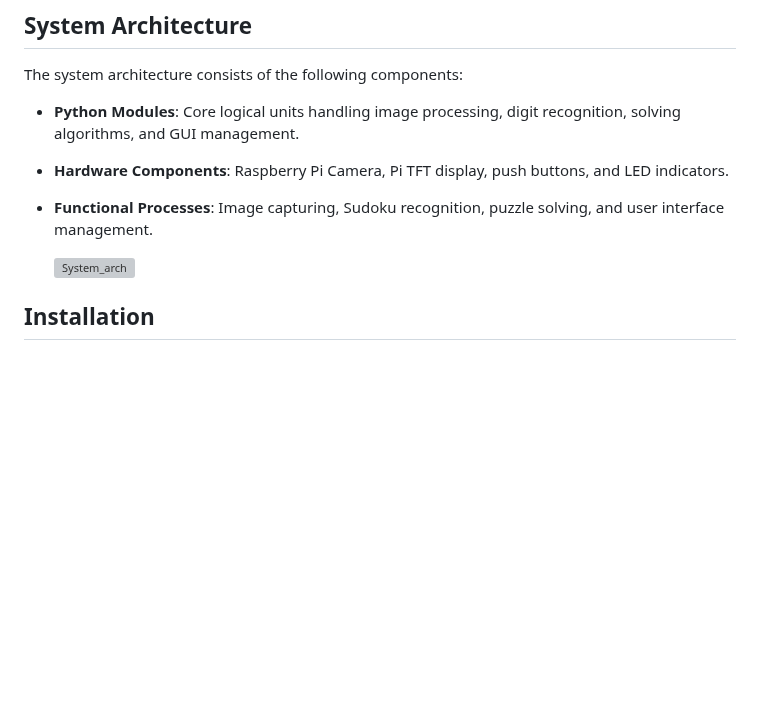
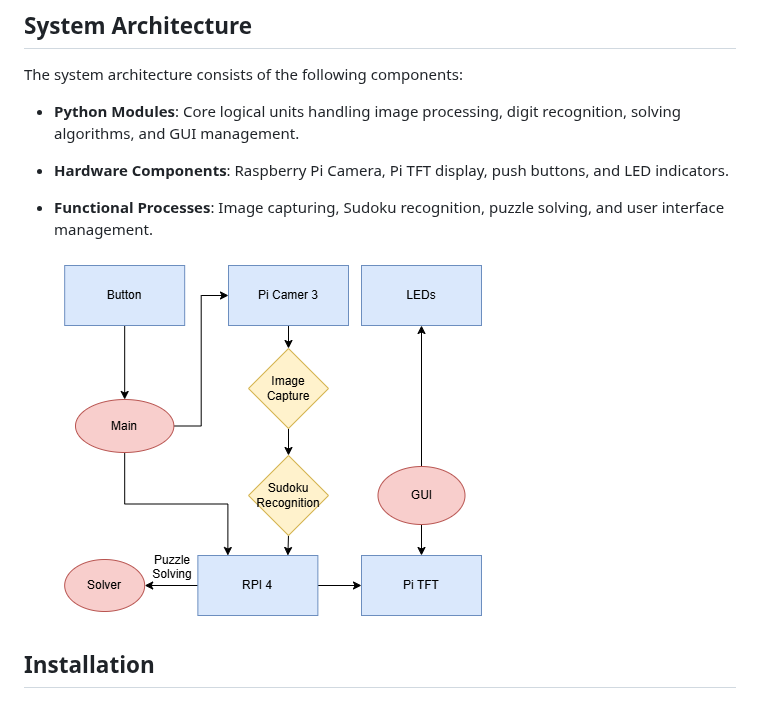
Before and after one commit to haixizhang/Sudoku-Game, a Markdown page: README.md, the part around the change. Drawn GitHub-style; blank space fills up the shorter version; grey boxes are pictures that could not be loaded.

```diff
--- a/README.md
+++ b/README.md
@@ -53,7 +53,7 @@ The system architecture consists of the following components:
 
 - **Functional Processes**: Image capturing, Sudoku recognition, puzzle solving, and user interface management.
 
-  ![System_arch](/Users/sancho/Downloads/System_arch.png)
+  ![System_arch](/img/System_arch.png)
 
 ## Installation
 
```
